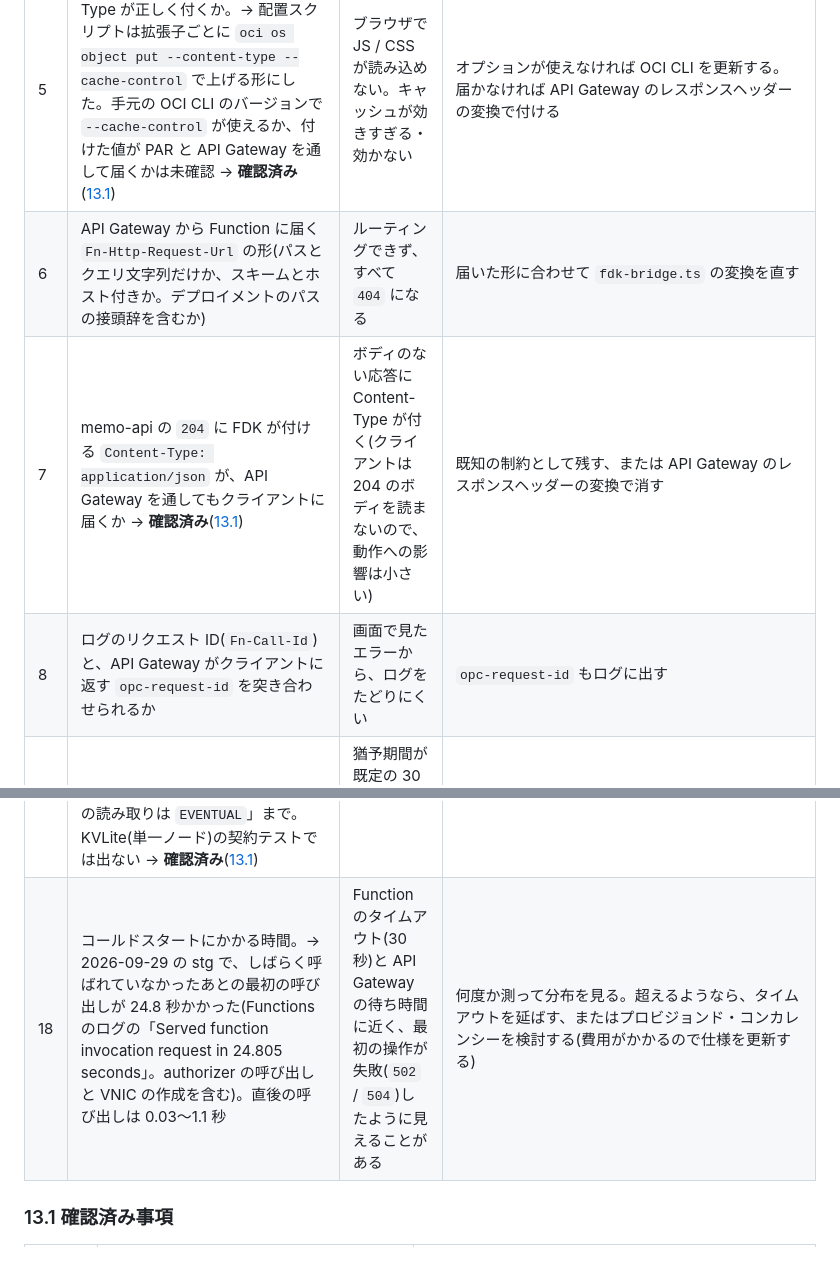
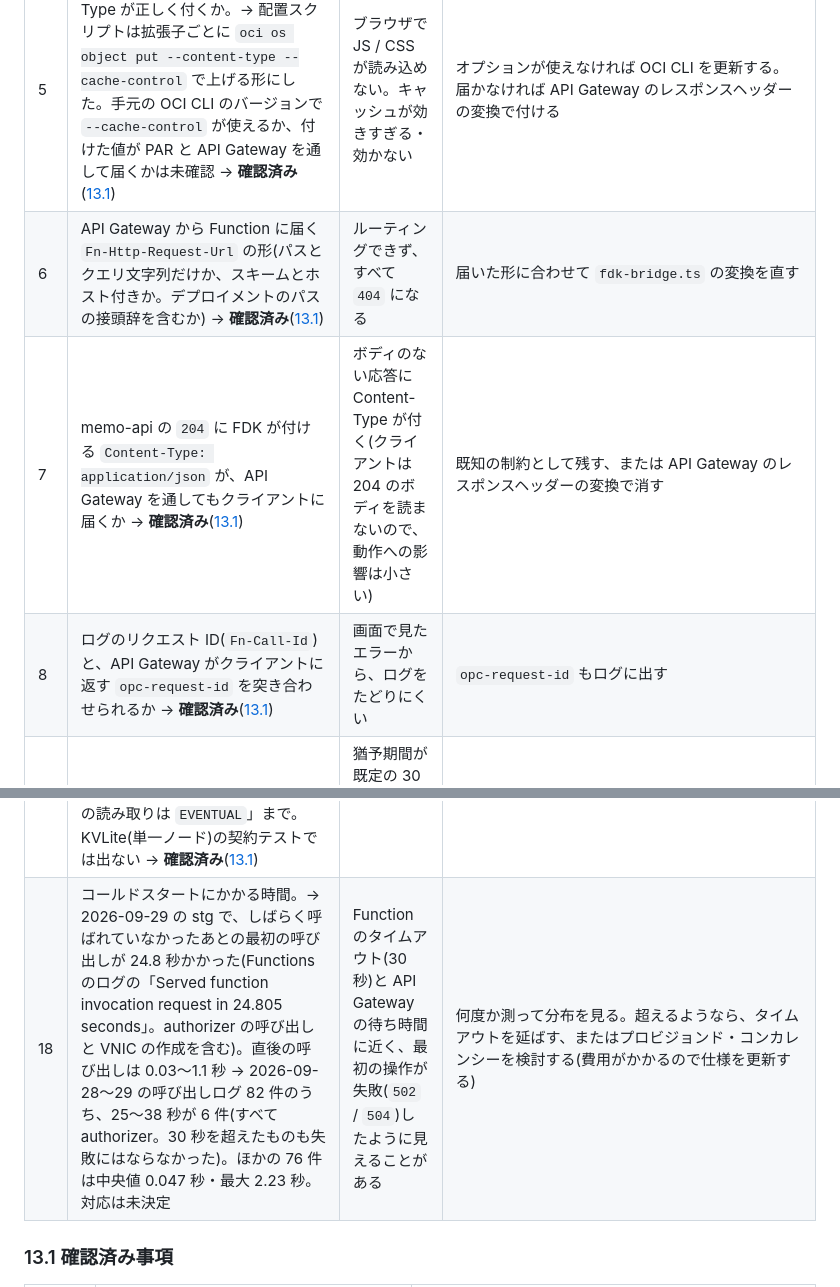
Before and after one commit to yugtoalert-max/first-oci-claude-dev, a Markdown page: SPEC.md, 2 parts joined by grey strips. Rendered like a GitHub page; blank space fills up the shorter version.

```diff
--- a/SPEC.md
+++ b/SPEC.md
@@ -680,7 +680,7 @@ CLAUDE.md の方針どおり、クラウドに変更を加える操作は人が
 | 4 | API Gateway の HTTP バックエンドから PAR 経由で Object Storage に接続したとき、`/` を `index.html` として返せるか。Content-Type が保たれるか → **確認済み**([13.1](#131-確認済み事項)) | フロントエンドの配信方式 | ルートの定義を変える。だめなら配信方式を仕様から見直す |
 | 5 | `oci os object sync` で Content-Type が正しく付くか。→ 配置スクリプトは拡張子ごとに `oci os object put --content-type --cache-control` で上げる形にした。手元の OCI CLI のバージョンで `--cache-control` が使えるか、付けた値が PAR と API Gateway を通して届くかは未確認 → **確認済み**([13.1](#131-確認済み事項)) | ブラウザで JS / CSS が読み込めない。キャッシュが効きすぎる・効かない | オプションが使えなければ OCI CLI を更新する。届かなければ API Gateway のレスポンスヘッダーの変換で付ける |
-| 6 | API Gateway から Function に届く `Fn-Http-Request-Url` の形(パスとクエリ文字列だけか、スキームとホスト付きか。デプロイメントのパスの接頭辞を含むか) | ルーティングできず、すべて `404` になる | 届いた形に合わせて `fdk-bridge.ts` の変換を直す |
+| 6 | API Gateway から Function に届く `Fn-Http-Request-Url` の形(パスとクエリ文字列だけか、スキームとホスト付きか。デプロイメントのパスの接頭辞を含むか) → **確認済み**([13.1](#131-確認済み事項)) | ルーティングできず、すべて `404` になる | 届いた形に合わせて `fdk-bridge.ts` の変換を直す |
 | 7 | memo-api の `204` に FDK が付ける `Content-Type: application/json` が、API Gateway を通してもクライアントに届くか → **確認済み**([13.1](#131-確認済み事項)) | ボディのない応答に Content-Type が付く(クライアントは 204 のボディを読まないので、動作への影響は小さい) | 既知の制約として残す、または API Gateway のレスポンスヘッダーの変換で消す |
-| 8 | ログのリクエスト ID(`Fn-Call-Id`)と、API Gateway がクライアントに返す `opc-request-id` を突き合わせられるか | 画面で見たエラーから、ログをたどりにくい | `opc-request-id` もログに出す |
+| 8 | ログのリクエスト ID(`Fn-Call-Id`)と、API Gateway がクライアントに返す `opc-request-id` を突き合わせられるか → **確認済み**([13.1](#131-確認済み事項)) | 画面で見たエラーから、ログをたどりにくい | `opc-request-id` もログに出す |
 | 9 | Vault と鍵の `time_of_deletion` を apply で入れておくと、`terraform destroy` の削除の予約にその日時が使われるか(プロバイダのドキュメントには書式しか書かれていない) | 猶予期間が既定の 30 日になり、その間コンパートメントを消せない・作り直せない可能性 | destroy の前に OCI CLI(`oci kms management vault schedule-deletion --time-of-deletion`)で予約し、`terraform state rm` で state から外す手順に変える |
 | 10 | 削除待ちの Vault と鍵(と、人が作ったシークレット)がコンパートメントにあるあいだに、コンパートメントを削除できるか。シークレットは Vault と一緒に消えるか | `terraform destroy` がコンパートメントの削除で失敗する | 猶予期間が過ぎてからもう一度 destroy する。常に困るなら、Vault をこのリポジトリ専用の親コンパートメントに置く |
@@ -692,6 +692,6 @@ CLAUDE.md の方針どおり、クラウドに変更を加える操作は人が
 | 16 | API Gateway が受け取ったヘッダーのうち、どれが `Fn-Http-H-<名前>` として、どれが呼び出しそのもののヘッダーとして Function に届くか。→ 2026-09-28 の stg で、`Content-Type: application/json` を付けた `POST /api/memos` が `415` になった(`GET` の一覧は `200`、認証なしは `401`)。`ctx.httpGateway.headers` だけを見ていたため。`Content-Type` などの標準的なヘッダーは呼び出しそのもののヘッダーとして届くという情報(第三者のブログ)に合わせ、両方を合わせて渡す形にした。公式の記述は未確認。`If-Match` がどちらで届くかも未確認 → 2026-09-29 の stg で、両方を合わせて渡す形にしたあとも `POST` が `415` のままだった(応答のボディは problem+json のオブジェクト)。推測で直すのをやめ、両方のヘッダーの名前と `Content-Type`・`If-Match` の値を一時的にログに出して(`describeRequestHeaders`。`Authorization` などの値は出さない)、実際に届く形を確かめる → 2026-09-29 の診断ログ(`POST` 1 回): `httpGateway.headers` の `Content-Type` が `["application/json", "application/json"]`、呼び出しそのもののヘッダーの `Content-Type` が `["application/json"]`。`Content-Type` は `Fn-Http-H-` 付きで届いているが、同じ値が 2 つになっていた(9-28 の `415` も同じ原因とみられ、両方を合わせて渡す修正は的外れだった)。どこで重なるかは未確認。呼び出しそのもののヘッダーには API Gateway が Function を呼ぶときのヘッダーが入っていた → **確認済み**([13.1](#131-確認済み事項)) | 作成・更新が `415` になる。`If-Match` が届かなければ、更新が `428` になり、削除は照合なしで消える | `httpGateway.headers` だけを使い、同じ値の重複を 1 つにまとめる形に直した。stg で `POST` が `201`、`If-Match` 付きの `PATCH` / `DELETE` が期待どおりになるか、`If-Match` がどう届くか(診断ログ)を確かめ、確かめたら診断ログを外す |
 | 17 | 同じ行の ETag(NoSQL の行のバージョン)が、読むたびに変わるのはなぜか。→ 2026-09-29 の stg で、変更していない同じ行の `POST`・`GET`・`GET` の ETag が 3 つとも違い、1 回目の `GET` の ETag を付けた `PATCH` が `412`、2 回目の `GET` の ETag を付けた `DELETE` は `204` だった(前日の確認では、`POST` の ETag を付けた `PATCH` は `200`)。1 件の取得は既定の読み取りの一貫性(`EVENTUAL`)で、どのレプリカから読むかでバージョンの表現が変わり、`putIfVersion` / `deleteIfVersion` の照合に通らないものがあると考えている。公式ドキュメントで確認できたのは「データの移動などで新しいバージョンが割り当てられることがある」「既定の読み取りは `EVENTUAL`」まで。KVLite(単一ノード)の契約テストでは出ない → **確認済み**([13.1](#131-確認済み事項)) | 画面で詳細を開いてから更新・削除すると `412` になる(競合と区別できない) | 1 件の取得を `Consistency.ABSOLUTE` にした(9.2)。stg で `GET` の ETag を付けた `PATCH` / `DELETE` が通るか、読み取り 1 ユニットで詳細の表示がスロットリングにならないかを確かめる。だめなら ETag をアプリの改訂番号にする(テーブルと 3.4 の変更を伴う) |
-| 18 | コールドスタートにかかる時間。→ 2026-09-29 の stg で、しばらく呼ばれていなかったあとの最初の呼び出しが 24.8 秒かかった(Functions のログの「Served function invocation request in 24.805 seconds」。authorizer の呼び出しと VNIC の作成を含む)。直後の呼び出しは 0.03〜1.1 秒 | Function のタイムアウト(30 秒)と API Gateway の待ち時間に近く、最初の操作が失敗(`502` / `504`)したように見えることがある | 何度か測って分布を見る。超えるようなら、タイムアウトを延ばす、またはプロビジョンド・コンカレンシーを検討する(費用がかかるので仕様を更新する) |
+| 18 | コールドスタートにかかる時間。→ 2026-09-29 の stg で、しばらく呼ばれていなかったあとの最初の呼び出しが 24.8 秒かかった(Functions のログの「Served function invocation request in 24.805 seconds」。authorizer の呼び出しと VNIC の作成を含む)。直後の呼び出しは 0.03〜1.1 秒 → 2026-09-28〜29 の呼び出しログ 82 件のうち、25〜38 秒が 6 件(すべて authorizer。30 秒を超えたものも失敗にはならなかった)。ほかの 76 件は中央値 0.047 秒・最大 2.23 秒。対応は未決定 | Function のタイムアウト(30 秒)と API Gateway の待ち時間に近く、最初の操作が失敗(`502` / `504`)したように見えることがある | 何度か測って分布を見る。超えるようなら、タイムアウトを延ばす、またはプロビジョンド・コンカレンシーを検討する(費用がかかるので仕様を更新する) |
 
 ### 13.1 確認済み事項
 
```
Also changed, not shown: other parts of SPEC.md (+11 -8 lines).
